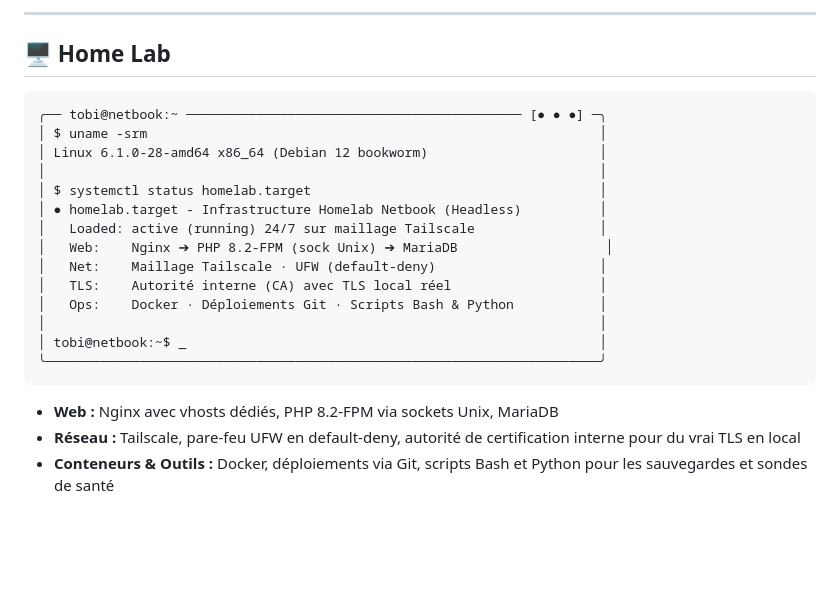
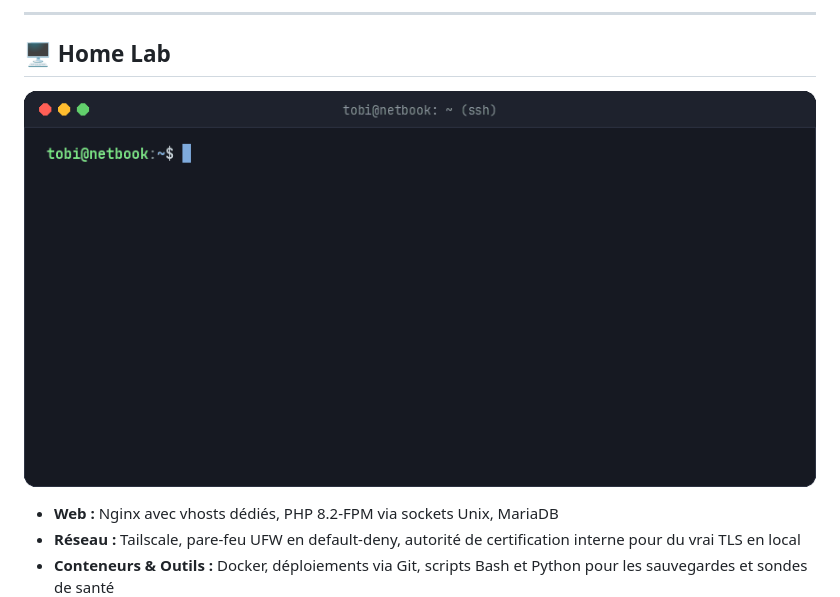
Before and after one commit to unknoxx/unknoxx, a Markdown page: README-fr.md, the part around the change. Drawn GitHub-style; pictures changed too: assets/terminal-fr.gif (added); blank space fills up the shorter version.

Commit message:
feat: add animated terminal recording GIF for homelab section

````diff
--- a/README-fr.md
+++ b/README-fr.md
@@ -38,22 +38,9 @@
 
 ## 🖥️ Home Lab
 
-```text
-╭── tobi@netbook:~ ─────────────────────────────────────────── [● ● ●] ─╮
-│ $ uname -srm                                                          │
-│ Linux 6.1.0-28-amd64 x86_64 (Debian 12 bookworm)                      │
-│                                                                       │
-│ $ systemctl status homelab.target                                     │
-│ ● homelab.target - Infrastructure Homelab Netbook (Headless)          │
-│   Loaded: active (running) 24/7 sur maillage Tailscale                │
-│   Web:    Nginx ➔ PHP 8.2-FPM (sock Unix) ➔ MariaDB                   │
-│   Net:    Maillage Tailscale · UFW (default-deny)                     │
-│   TLS:    Autorité interne (CA) avec TLS local réel                   │
-│   Ops:    Docker · Déploiements Git · Scripts Bash & Python           │
-│                                                                       │
-│ tobi@netbook:~$ _                                                     │
-╰───────────────────────────────────────────────────────────────────────╯
-```
+<p align="center">
+  <img src="assets/terminal-fr.gif" alt="Terminal Homelab" width="800" />
+</p>
 
 - **Web :** Nginx avec vhosts dédiés, PHP 8.2-FPM via sockets Unix, MariaDB
 - **Réseau :** Tailscale, pare-feu UFW en default-deny, autorité de certification interne pour du vrai TLS en local
````
Also changed, not shown: README.md (+3 -16 lines), assets/terminal.gif (added).
